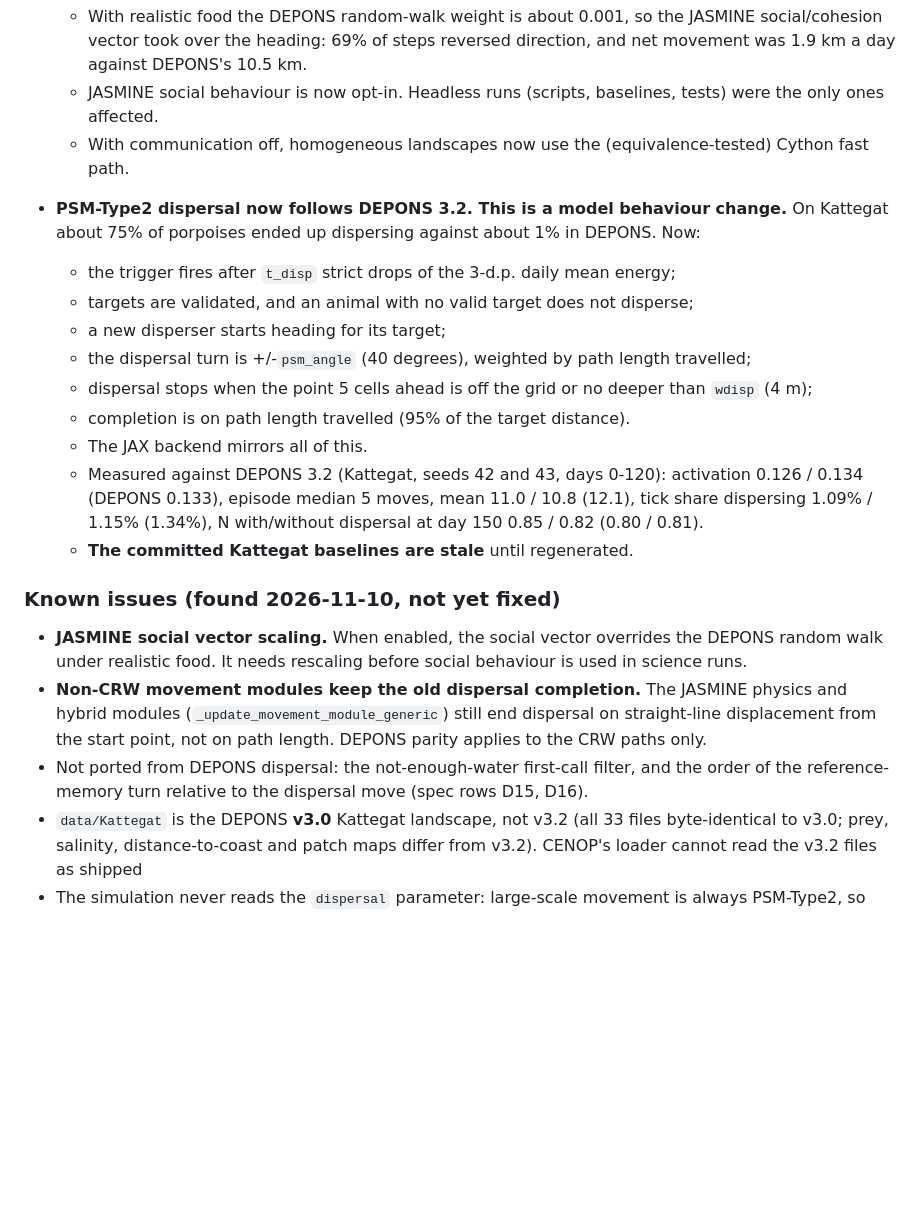
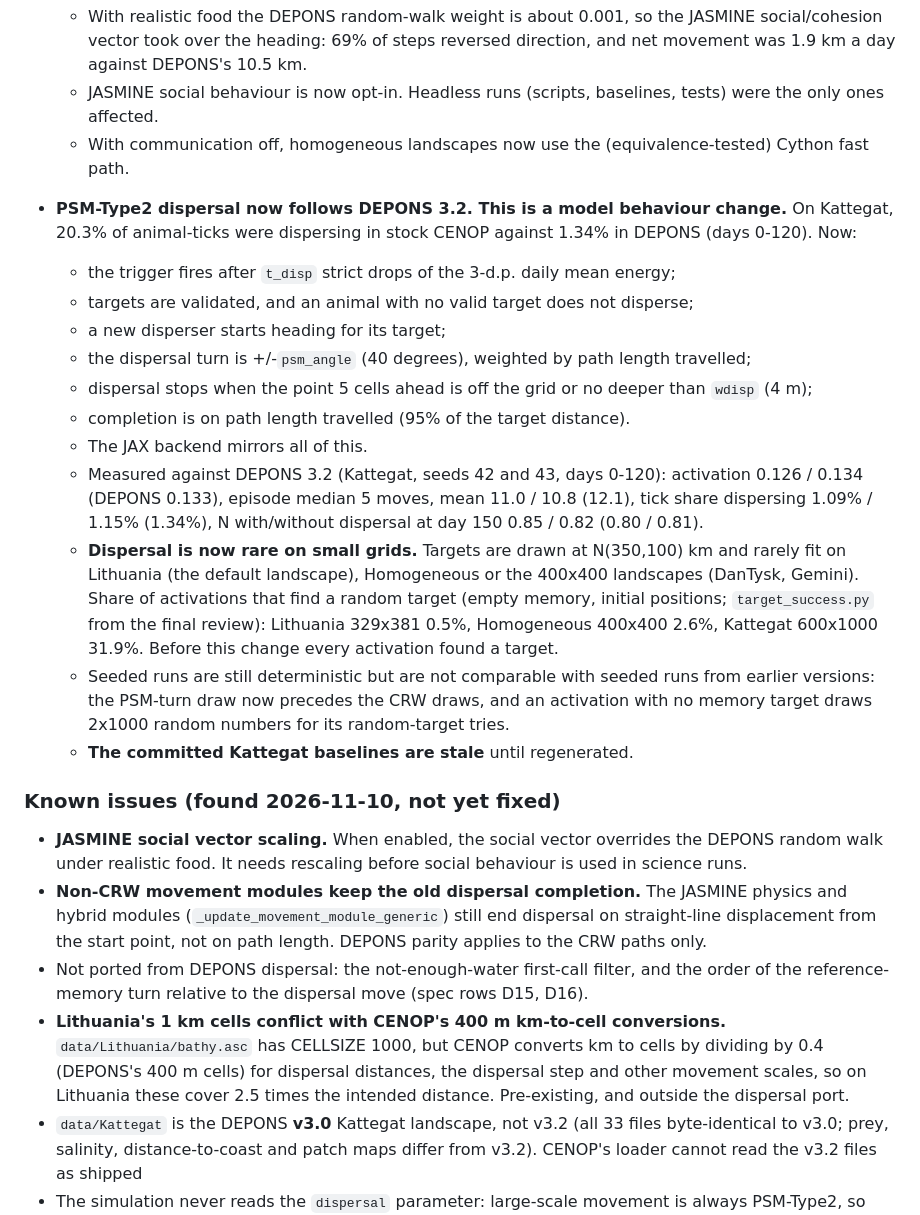
Before and after one commit to razinkele/CENOP, a Markdown page: CHANGELOG.md, the part around the change. GitHub-like rendering; blank space fills up the shorter version.

Commit message:
docs(dispersal): small-grid dispersal, Lithuania cell size, fixed-in column
CHANGELOG [Unreleased]:
- dispersal entry quotes the like-for-like figure (stock CENOP 20.3% of
  animal-ticks dispersing vs DEPONS 1.34%) instead of the superseded
  day-boundary snapshot (~75% vs ~1%);
- dispersal is now rare on small grids: random-target success 0.5% on
  Lithuania (the default landscape), 2.6% on Homogeneous, 31.9% on Kattegat
  (final review, target_success.py);
- seeded runs are deterministic but not comparable with pre-branch seeds;
- Known issue: Lithuania's 1 km cells conflict with CENOP's /0.4 (400 m)
  km-to-cell conversions (pre-existing).

Spec (phantom-food investigation):
- D-table gains a "Fixed in" column (D15, D16 open);
- the pre-fix "stock" provenance note is limited to Evidence §1-6;
- Decision needed item 3: the JAX new-activation fix commit, JAX acceptance
  not measured at population level (parity asserted by the listed unit tests),
  and the small-grid line.

Co-Authored-By: Claude Opus 5.5 <noreply@anthropic.com>

```diff
--- a/CHANGELOG.md
+++ b/CHANGELOG.md
@@ -40,7 +40,8 @@ All notable changes to CENOP-JASMINE are documented in this file.
     fast path.
 
 - **PSM-Type2 dispersal now follows DEPONS 3.2. This is a model behaviour change.** On
-  Kattegat about 75% of porpoises ended up dispersing against about 1% in DEPONS. Now:
+  Kattegat, 20.3% of animal-ticks were dispersing in stock CENOP against 1.34% in DEPONS
+  (days 0-120). Now:
   - the trigger fires after `t_disp` strict drops of the 3-d.p. daily mean energy;
   - targets are validated, and an animal with no valid target does not disperse;
   - a new disperser starts heading for its target;
@@ -51,6 +52,14 @@ All notable changes to CENOP-JASMINE are documented in this file.
   - Measured against DEPONS 3.2 (Kattegat, seeds 42 and 43, days 0-120): activation 0.126 /
     0.134 (DEPONS 0.133), episode median 5 moves, mean 11.0 / 10.8 (12.1), tick share dispersing
     1.09% / 1.15% (1.34%), N with/without dispersal at day 150 0.85 / 0.82 (0.80 / 0.81).
+  - **Dispersal is now rare on small grids.** Targets are drawn at N(350,100) km and rarely fit
+    on Lithuania (the default landscape), Homogeneous or the 400x400 landscapes (DanTysk,
+    Gemini). Share of activations that find a random target (empty memory, initial positions;
+    `target_success.py` from the final review): Lithuania 329x381 0.5%, Homogeneous 400x400
+    2.6%, Kattegat 600x1000 31.9%. Before this change every activation found a target.
+  - Seeded runs are still deterministic but are not comparable with seeded runs from earlier
+    versions: the PSM-turn draw now precedes the CRW draws, and an activation with no memory
+    target draws 2x1000 random numbers for its random-target tries.
   - **The committed Kattegat baselines are stale** until regenerated.
 
 ### Known issues (found 2026-11-10, not yet fixed)
@@ -62,6 +71,11 @@ All notable changes to CENOP-JASMINE are documented in this file.
   only.
 - Not ported from DEPONS dispersal: the not-enough-water first-call filter, and the order of the
   reference-memory turn relative to the dispersal move (spec rows D15, D16).
+- **Lithuania's 1 km cells conflict with CENOP's 400 m km-to-cell conversions.**
+  `data/Lithuania/bathy.asc` has CELLSIZE 1000, but CENOP converts km to cells by dividing by
+  0.4 (DEPONS's 400 m cells) for dispersal distances, the dispersal step and other movement
+  scales, so on Lithuania these cover 2.5 times the intended distance. Pre-existing, and outside
+  the dispersal port.
 - `data/Kattegat` is the DEPONS **v3.0** Kattegat landscape, not v3.2 (all 33 files
   byte-identical to v3.0; prey, salinity, distance-to-coast and patch maps differ from
   v3.2). CENOP's loader cannot read the v3.2 files as shipped
```
Also changed, not shown: 1 other file.
